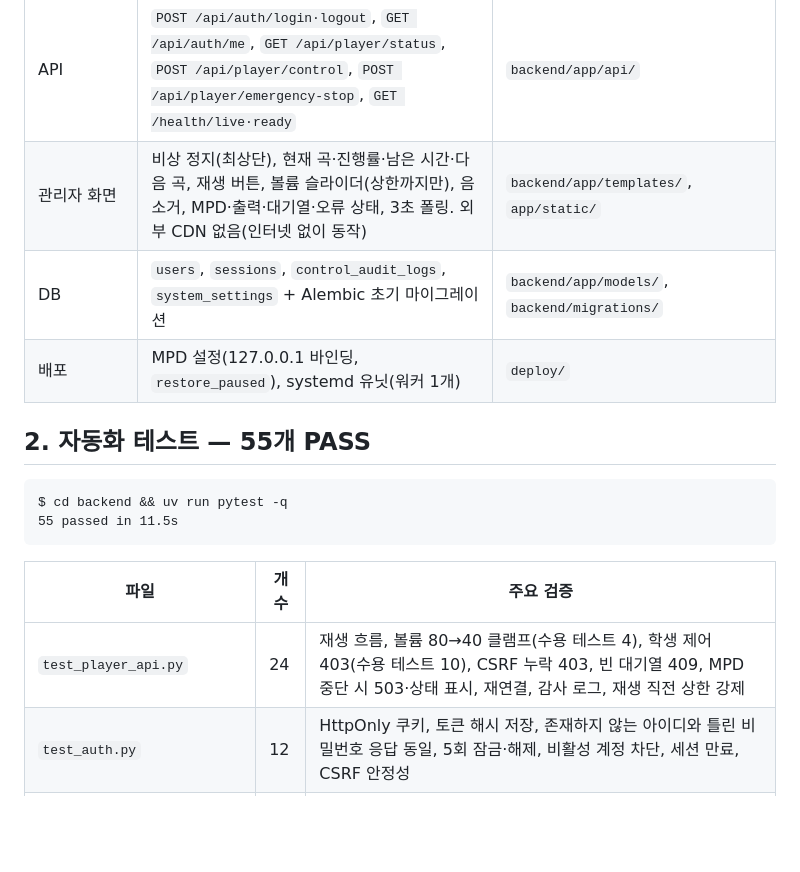
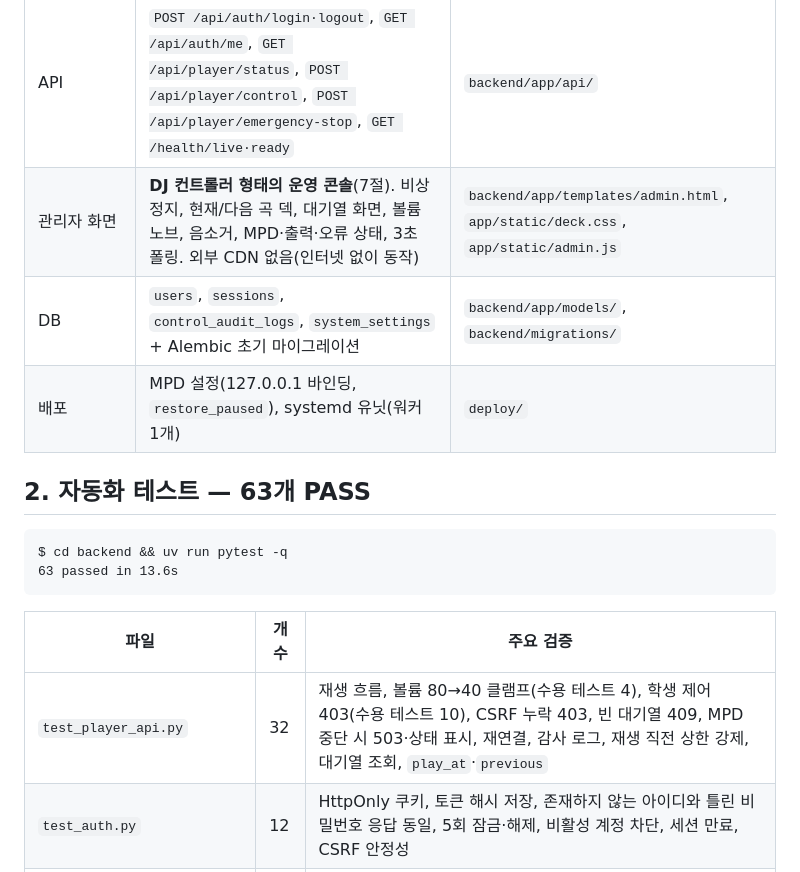
Before and after one commit to jin-park0115/class-song, a Markdown page: docs/step-01-report.md, the part around one of its changes. Drawn GitHub-style; blank space fills up the shorter version.

````diff
--- a/docs/step-01-report.md
+++ b/docs/step-01-report.md
@@ -13,20 +13,20 @@
 | 인증 | 아이디/비밀번호 로그인(argon2id), 5회 실패 10분 잠금, 서버 측 세션(토큰 해시 저장), CSRF 헤더 검증 | `backend/app/auth/`, `app/api/auth.py` |
 | 관리자 CLI | `create / promote / revoke / reset-password / list`, 마지막 관리자 회수 방지, 감사 로그 | `backend/app/cli.py`, `scripts/jukebox-admin` |
 | API | `POST /api/auth/login·logout`, `GET /api/auth/me`, `GET /api/player/status`, `POST /api/player/control`, `POST /api/player/emergency-stop`, `GET /health/live·ready` | `backend/app/api/` |
-| 관리자 화면 | 비상 정지(최상단), 현재 곡·진행률·남은 시간·다음 곡, 재생 버튼, 볼륨 슬라이더(상한까지만), 음소거, MPD·출력·대기열·오류 상태, 3초 폴링. 외부 CDN 없음(인터넷 없이 동작) | `backend/app/templates/`, `app/static/` |
+| 관리자 화면 | **DJ 컨트롤러 형태의 운영 콘솔**(7절). 비상 정지, 현재/다음 곡 덱, 대기열 화면, 볼륨 노브, 음소거, MPD·출력·오류 상태, 3초 폴링. 외부 CDN 없음(인터넷 없이 동작) | `backend/app/templates/admin.html`, `app/static/deck.css`, `app/static/admin.js` |
 | DB | `users`, `sessions`, `control_audit_logs`, `system_settings` + Alembic 초기 마이그레이션 | `backend/app/models/`, `backend/migrations/` |
 | 배포 | MPD 설정(127.0.0.1 바인딩, `restore_paused`), systemd 유닛(워커 1개) | `deploy/` |
 
-## 2. 자동화 테스트 — 55개 PASS
+## 2. 자동화 테스트 — 63개 PASS
 
 ```
 $ cd backend && uv run pytest -q
-55 passed in 11.5s
+63 passed in 13.6s
 ```
 
 | 파일 | 개수 | 주요 검증 |
 |---|---|---|
-| `test_player_api.py` | 24 | 재생 흐름, 볼륨 80→40 클램프(수용 테스트 4), 학생 제어 403(수용 테스트 10), CSRF 누락 403, 빈 대기열 409, MPD 중단 시 503·상태 표시, 재연결, 감사 로그, 재생 직전 상한 강제 |
+| `test_player_api.py` | 32 | 재생 흐름, 볼륨 80→40 클램프(수용 테스트 4), 학생 제어 403(수용 테스트 10), CSRF 누락 403, 빈 대기열 409, MPD 중단 시 503·상태 표시, 재연결, 감사 로그, 재생 직전 상한 강제, 대기열 조회, `play_at`·`previous` |
 | `test_auth.py` | 12 | HttpOnly 쿠키, 토큰 해시 저장, 존재하지 않는 아이디와 틀린 비밀번호 응답 동일, 5회 잠금·해제, 비활성 계정 차단, 세션 만료, CSRF 안정성 |
 | `test_cli.py` | 11 | 관리자 생성·비밀번호 규칙·중복·아이디 규칙, 승격 시 세션 폐기, 마지막 관리자 보호, 학생 비밀번호는 CLI 재설정 불가 |
 | `test_player_controller.py` | 7 | 끊긴 연결 투명 재시도, 연결 재사용, 음소거 중복·복원, 믹서 없는 출력 |
````
Also changed, not shown: other parts of docs/step-01-report.md (+29 -2 lines), requirements.md (+4 -3 lines), docs/images/step-01/02-playing.png (deleted), docs/images/step-01/03-emergency-stopped.png (deleted), docs/images/step-01/console-desktop.png (added), docs/images/step-01/console-phone.png (added), 9 other files.
